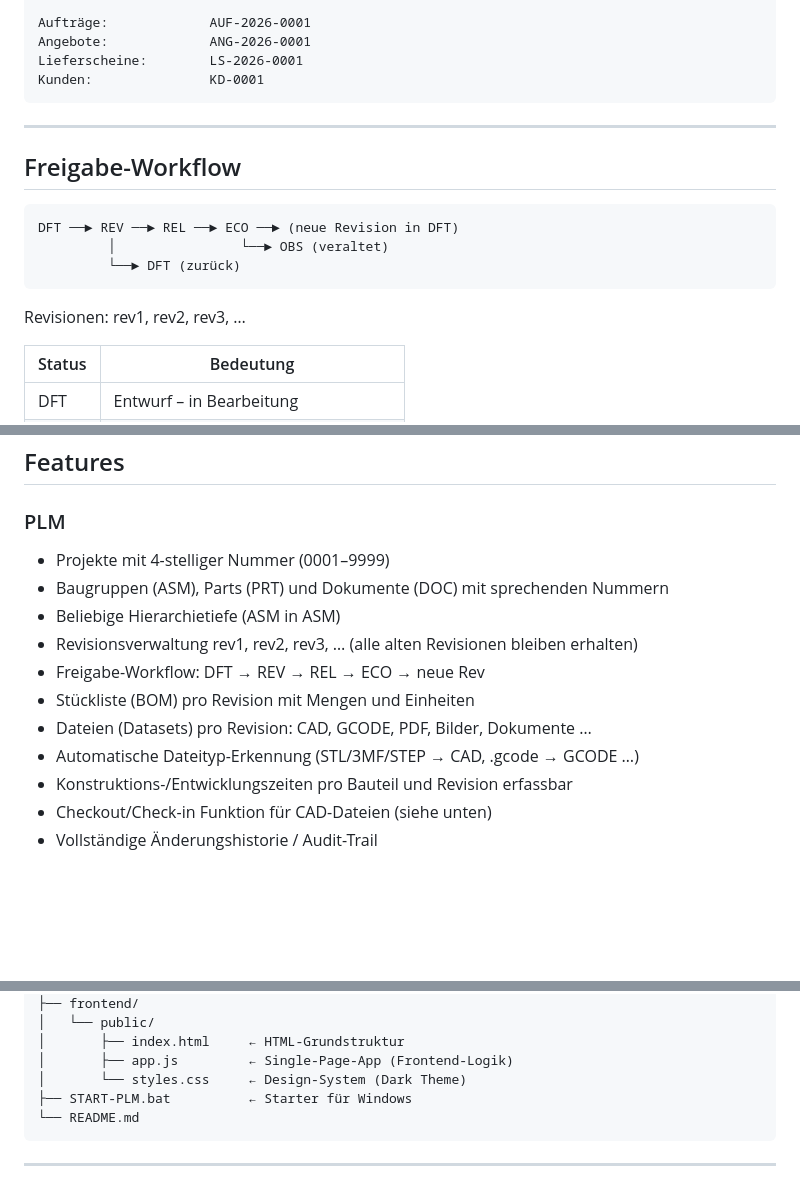
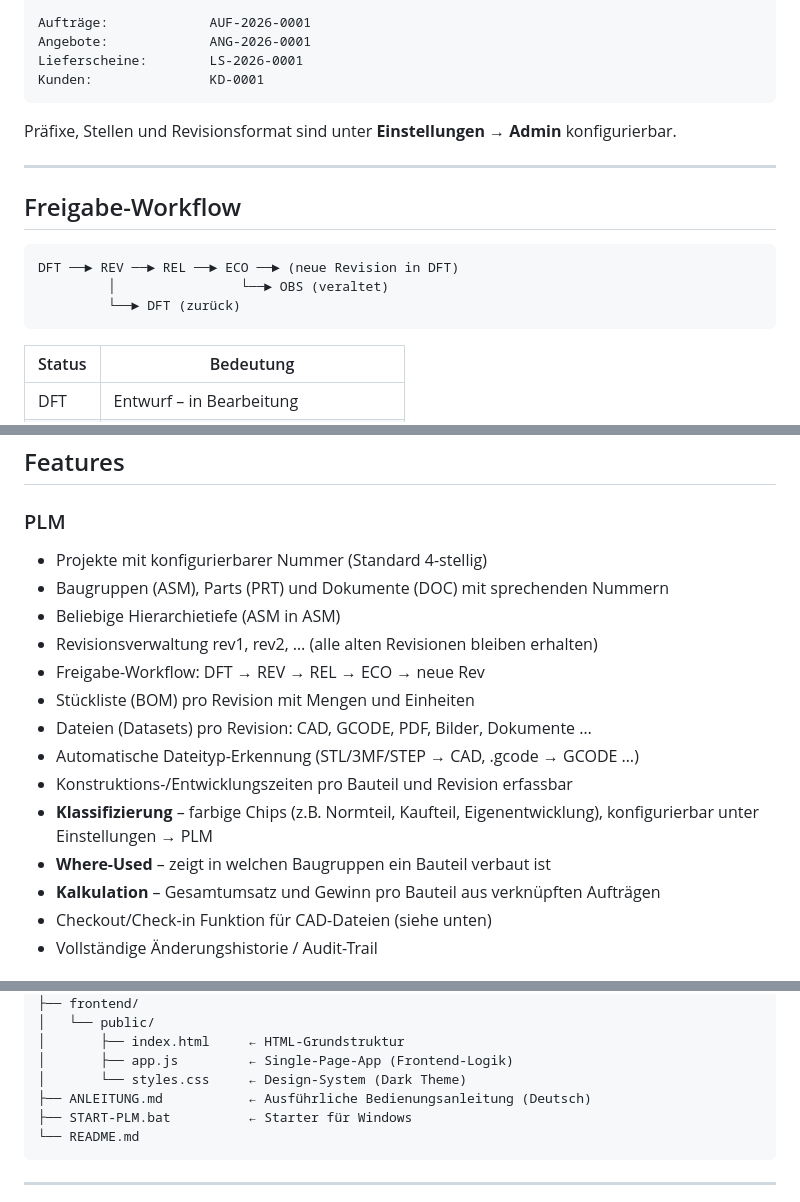
Before and after one commit to schnarchler/PLM, a Markdown page: README.md, 3 parts joined by grey strips. Drawn GitHub-style; blank space fills up the shorter version.

````diff
--- a/README.md
+++ b/README.md
@@ -36,6 +36,8 @@ Lieferscheine:        LS-2026-0001
 Kunden:               KD-0001
 ```
 
+Präfixe, Stellen und Revisionsformat sind unter **Einstellungen → Admin** konfigurierbar.
+
 ---
 
 ## Freigabe-Workflow
@@ -45,8 +47,6 @@ DFT ──► REV ──► REL ──► ECO ──► (neue Revision in DFT)
          │                └──► OBS (veraltet)
          └──► DFT (zurück)
 ```
-
-Revisionen: rev1, rev2, rev3, …
 
 | Status | Bedeutung |
 |--------|-----------|
@@ -64,15 +64,18 @@ bleiben aber vollständig abrufbar (inkl. aller Dateien).
 ## Features
 
 ### PLM
-- Projekte mit 4-stelliger Nummer (0001–9999)
+- Projekte mit konfigurierbarer Nummer (Standard 4-stellig)
 - Baugruppen (ASM), Parts (PRT) und Dokumente (DOC) mit sprechenden Nummern
 - Beliebige Hierarchietiefe (ASM in ASM)
-- Revisionsverwaltung rev1, rev2, rev3, … (alle alten Revisionen bleiben erhalten)
+- Revisionsverwaltung rev1, rev2, … (alle alten Revisionen bleiben erhalten)
 - Freigabe-Workflow: DFT → REV → REL → ECO → neue Rev
 - Stückliste (BOM) pro Revision mit Mengen und Einheiten
 - Dateien (Datasets) pro Revision: CAD, GCODE, PDF, Bilder, Dokumente …
 - Automatische Dateityp-Erkennung (STL/3MF/STEP → CAD, .gcode → GCODE …)
 - Konstruktions-/Entwicklungszeiten pro Bauteil und Revision erfassbar
+- **Klassifizierung** – farbige Chips (z.B. Normteil, Kaufteil, Eigenentwicklung), konfigurierbar unter Einstellungen → PLM
+- **Where-Used** – zeigt in welchen Baugruppen ein Bauteil verbaut ist
+- **Kalkulation** – Gesamtumsatz und Gewinn pro Bauteil aus verknüpften Aufträgen
 - Checkout/Check-in Funktion für CAD-Dateien (siehe unten)
 - Vollständige Änderungshistorie / Audit-Trail
 
@@ -285,6 +281,7 @@ PLM/
 │       ├── index.html     ← HTML-Grundstruktur
 │       ├── app.js         ← Single-Page-App (Frontend-Logik)
 │       └── styles.css     ← Design-System (Dark Theme)
+├── ANLEITUNG.md           ← Ausführliche Bedienungsanleitung (Deutsch)
 ├── START-PLM.bat          ← Starter für Windows
 └── README.md
 ```
````
Also changed, not shown: other parts of README.md (+20 -27 lines).
